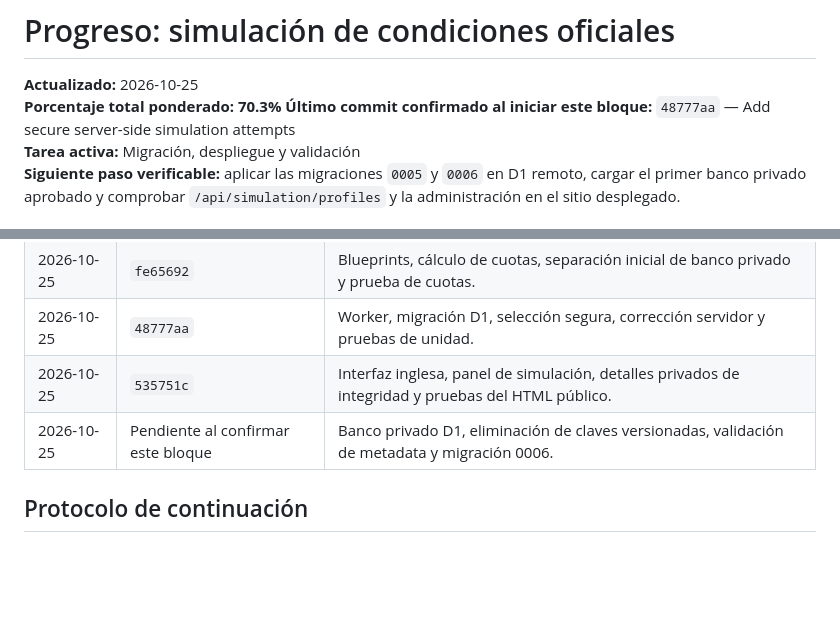
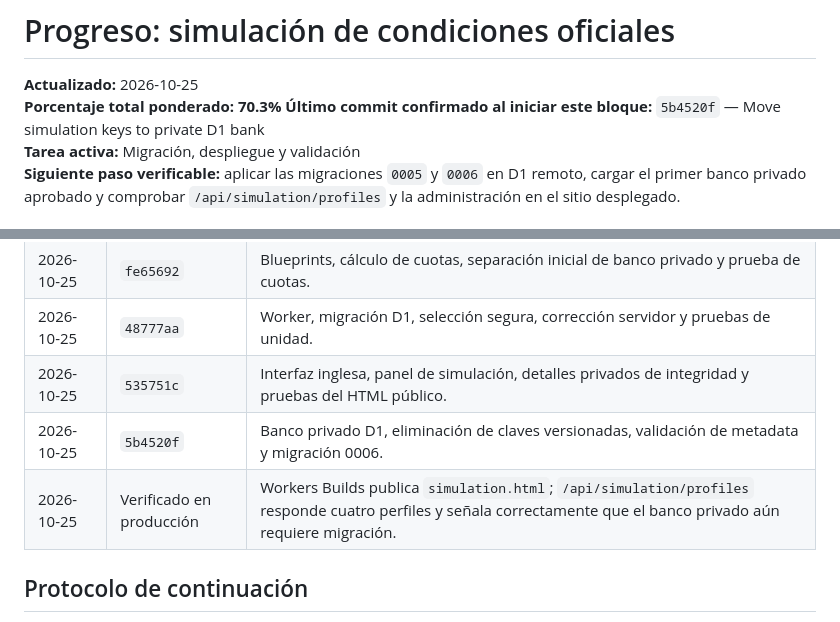
Before and after one commit to j0sp0nc3/Claude-Certified-Exam, a Markdown page: docs/progreso-simulacion-condiciones-oficiales.md, 2 parts joined by grey strips. Drawn GitHub-style; blank space fills up the shorter version.

Commit message:
Record simulation deployment checkpoint

```diff
--- a/docs/progreso-simulacion-condiciones-oficiales.md
+++ b/docs/progreso-simulacion-condiciones-oficiales.md
@@ -2,7 +2,7 @@
 
 **Actualizado:** 2026-10-25
 **Porcentaje total ponderado:** **70.3%**
-**Último commit confirmado al iniciar este bloque:** `48777aa` — Add secure server-side simulation attempts
+**Último commit confirmado al iniciar este bloque:** `5b4520f` — Move simulation keys to private D1 bank
 **Tarea activa:** Migración, despliegue y validación
 **Siguiente paso verificable:** aplicar las migraciones `0005` y `0006` en D1 remoto, cargar el primer banco privado aprobado y comprobar `/api/simulation/profiles` y la administración en el sitio desplegado.
 
@@ -36,7 +36,8 @@ El porcentaje total es la suma de `peso × avance de tarea`. Una tarea solo avan
 | 2026-10-25 | `fe65692` | Blueprints, cálculo de cuotas, separación inicial de banco privado y prueba de cuotas. |
 | 2026-10-25 | `48777aa` | Worker, migración D1, selección segura, corrección servidor y pruebas de unidad. |
 | 2026-10-25 | `535751c` | Interfaz inglesa, panel de simulación, detalles privados de integridad y pruebas del HTML público. |
-| 2026-10-25 | Pendiente al confirmar este bloque | Banco privado D1, eliminación de claves versionadas, validación de metadata y migración 0006. |
+| 2026-10-25 | `5b4520f` | Banco privado D1, eliminación de claves versionadas, validación de metadata y migración 0006. |
+| 2026-10-25 | Verificado en producción | Workers Builds publica `simulation.html`; `/api/simulation/profiles` responde cuatro perfiles y señala correctamente que el banco privado aún requiere migración. |
 
 ## Protocolo de continuación
 
```
